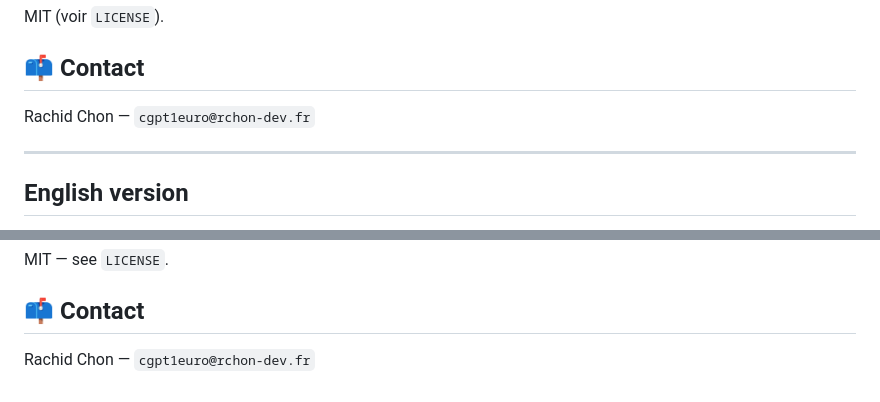
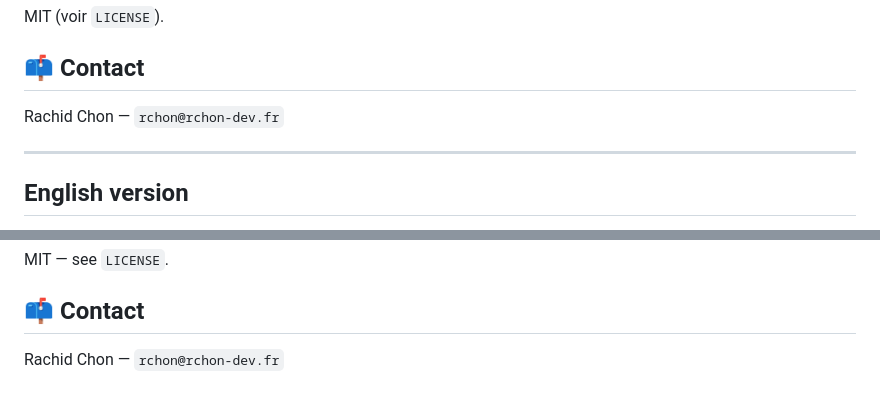
Before and after one commit to devchon2/Billed, a Markdown page: README.md, 2 parts joined by grey strips. Rendered like a GitHub page; folded sections open.

Commit message:
Change contact email in README
Updated contact email address in README.

```diff
--- a/README.md
+++ b/README.md
@@ -95,7 +95,7 @@ npm run dev
 MIT (voir `LICENSE`).
 
 ## 📫 Contact
-Rachid Chon — `cgpt1euro@rchon-dev.fr`
+Rachid Chon — `rchon@rchon-dev.fr`
 
 ---
 
@@ -179,6 +179,6 @@ npm run dev
 MIT — see `LICENSE`.
 
 ## 📫 Contact
-Rachid Chon — `cgpt1euro@rchon-dev.fr`
+Rachid Chon — `rchon@rchon-dev.fr`
 
 </details>
```
